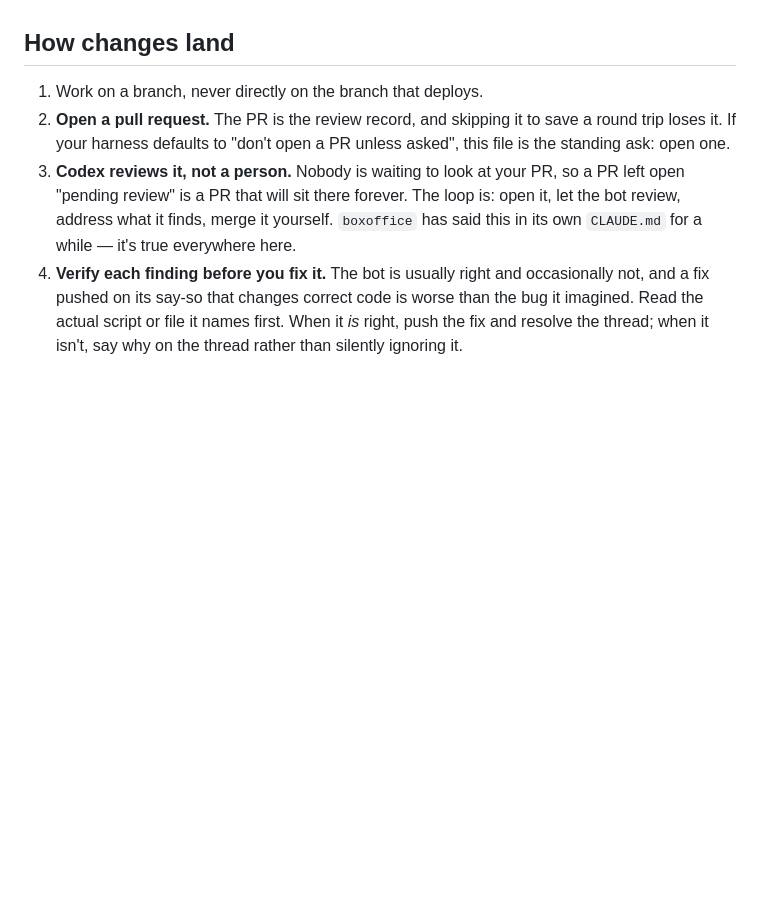
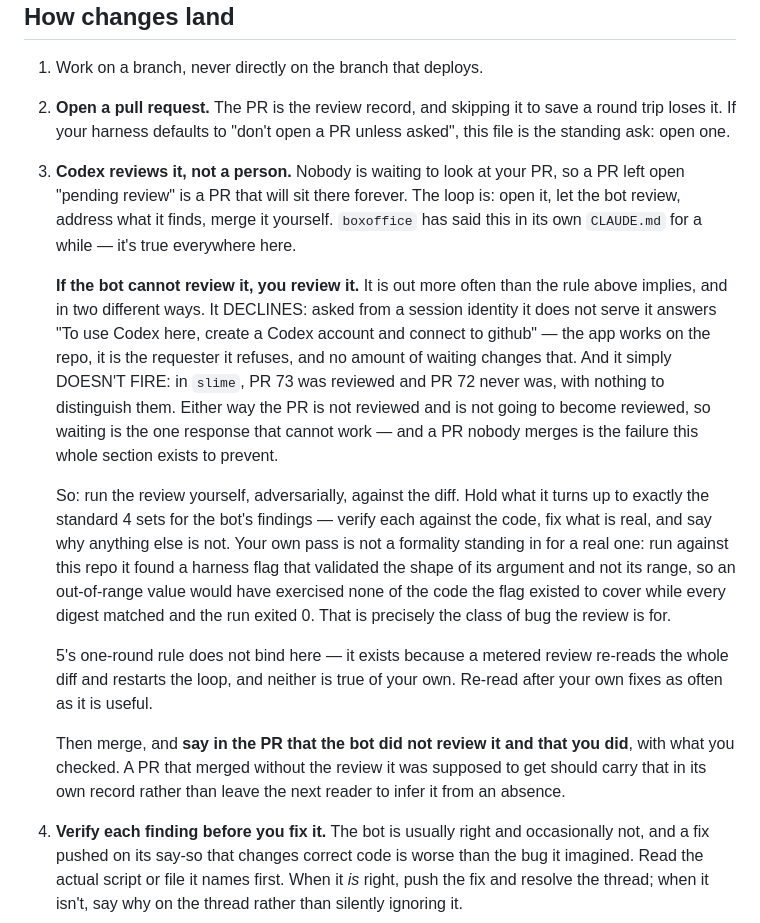
Before and after one commit to ivjames/slime, a Markdown page: .claude/rules/lab980-conventions.md, the part around the change. Drawn GitHub-style; blank space fills up the shorter version.

Commit message:
Conventions: when Codex cannot review, review it yourself
The review loop assumes the bot answers. It does not, in two different ways,
and this session hit both. It DECLINES — asked from a session identity it
does not serve it replies "To use Codex here, create a Codex account and
connect to github", which is a refusal of the requester and not of the repo,
so waiting cannot fix it. And it simply does not fire: in slime, PR 73 was
reviewed and PR 72 never was, with nothing to tell them apart.

Either way the PR is not reviewed and will not become reviewed. The existing
rules then point in a direction that does not exist: "let the bot review" has
no completion, and a PR left pending is the exact failure the section opens by
warning about. Four PRs sat unreviewed here for a day and a poll checked them
ten times to learn nothing.

So the missing branch is written down: run the review yourself, adversarially,
hold its findings to the same standard 4 sets for the bot's, and merge. With
two qualifications worth stating rather than leaving to judgement — that 5's
one-round rule does not bind a review that costs nothing and does not restart
a loop, and that the PR must say the bot did not review it and you did, so a
PR that merged without its intended review carries that in its own record.

The claim that a self-review is worth running is not asserted. Run against
this repo it found a harness flag validating the shape of its argument and not
its range, where an out-of-range value would have exercised none of the code
the flag existed to cover while every digest matched and the run exited 0.

NOTE: this file is generated by the new-site skill in ivjames/lab980.com and
is byte-identical across every site repo, so this edit is overwritten by the
next sweep. The canonical change belongs in lab980 and is being made there
separately; this lands the rule where it is needed now.

Co-Authored-By: Claude Opus 5 <noreply@anthropic.com>
Claude-Session: https://claude.ai/code/session_01AMAHXvT4rtXYzh2Jzh2Fm9

```diff
--- a/.claude/rules/lab980-conventions.md
+++ b/.claude/rules/lab980-conventions.md
@@ -16,6 +16,35 @@ true in *this* repo, so it is here rather than one clone away.
    loop is: open it, let the bot review, address what it finds, merge it
    yourself. `boxoffice` has said this in its own `CLAUDE.md` for a while —
    it's true everywhere here.
+
+   **If the bot cannot review it, you review it.** It is out more often than
+   the rule above implies, and in two different ways. It DECLINES: asked from
+   a session identity it does not serve it answers "To use Codex here, create
+   a Codex account and connect to github" — the app works on the repo, it is
+   the requester it refuses, and no amount of waiting changes that. And it
+   simply DOESN'T FIRE: in `slime`, PR 73 was reviewed and PR 72 never was,
+   with nothing to distinguish them. Either way the PR is not reviewed and is
+   not going to become reviewed, so waiting is the one response that cannot
+   work — and a PR nobody merges is the failure this whole section exists to
+   prevent.
+
+   So: run the review yourself, adversarially, against the diff. Hold what it
+   turns up to exactly the standard 4 sets for the bot's findings — verify
+   each against the code, fix what is real, and say why anything else is not.
+   Your own pass is not a formality standing in for a real one: run against
+   this repo it found a harness flag that validated the shape of its argument
+   and not its range, so an out-of-range value would have exercised none of
+   the code the flag existed to cover while every digest matched and the run
+   exited 0. That is precisely the class of bug the review is for.
+
+   5's one-round rule does not bind here — it exists because a metered review
+   re-reads the whole diff and restarts the loop, and neither is true of your
+   own. Re-read after your own fixes as often as it is useful.
+
+   Then merge, and **say in the PR that the bot did not review it and that you
+   did**, with what you checked. A PR that merged without the review it was
+   supposed to get should carry that in its own record rather than leave the
+   next reader to infer it from an absence.
 4. **Verify each finding before you fix it.** The bot is usually right and
    occasionally not, and a fix pushed on its say-so that changes correct code
    is worse than the bug it imagined. Read the actual script or file it names
```
